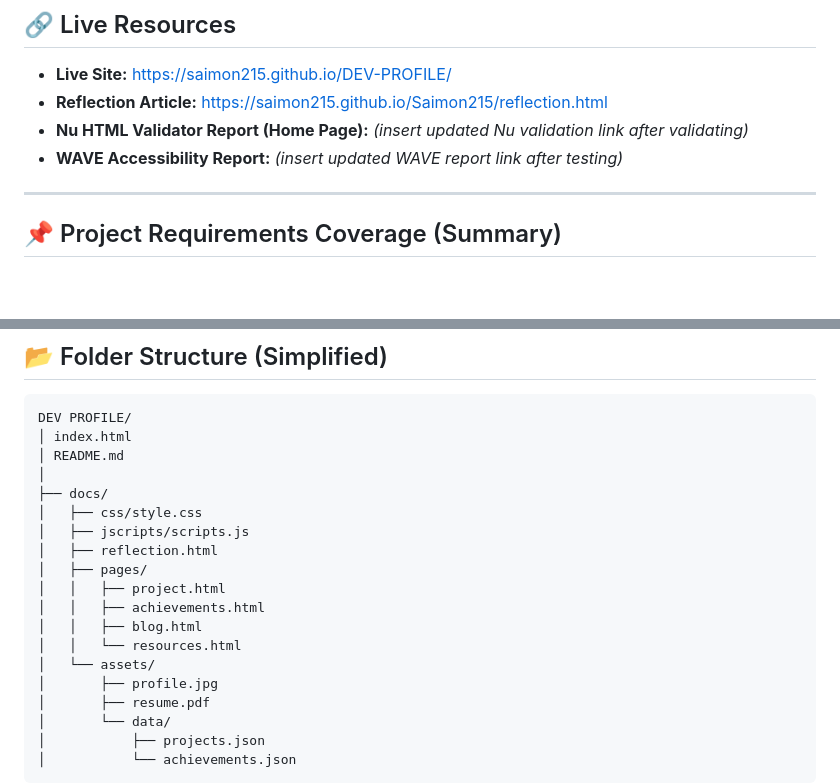
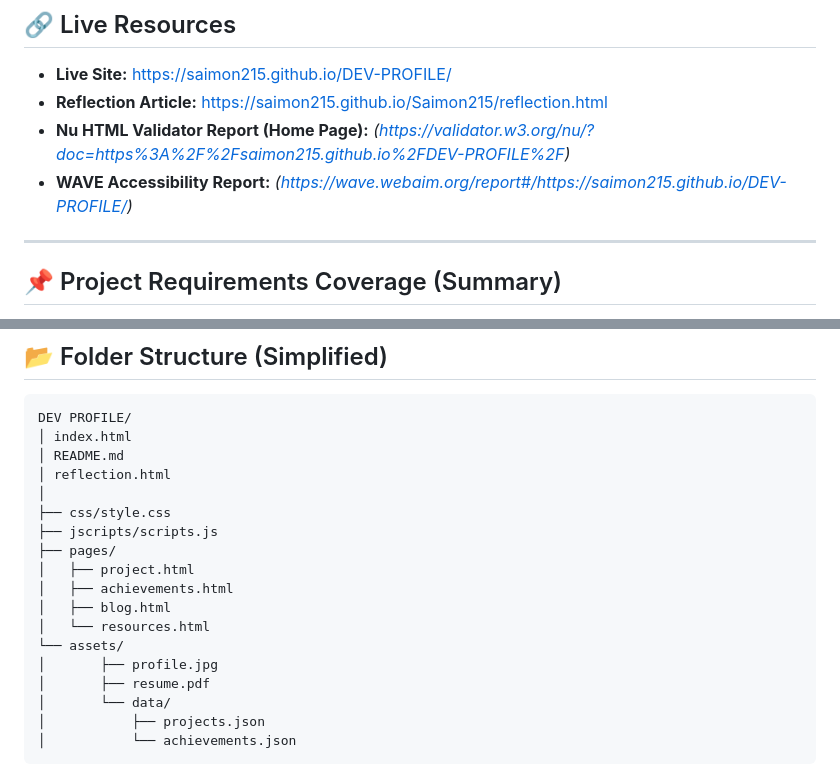
Before and after one commit to Saimon215/DEV-PROFILE, a Markdown page: README.md, 2 parts joined by grey strips. GitHub-like rendering; blank space fills up the shorter version.

```diff
--- a/README.md
+++ b/README.md
@@ -8,8 +8,8 @@ This repository contains my **Developer Profile Web App**, a multi‑page static
 
 - **Live Site:** https://saimon215.github.io/DEV-PROFILE/
 - **Reflection Article:** https://saimon215.github.io/Saimon215/reflection.html
-- **Nu HTML Validator Report (Home Page):** *(insert updated Nu validation link after validating)*
-- **WAVE Accessibility Report:** *(insert updated WAVE report link after testing)*
+- **Nu HTML Validator Report (Home Page):** *(https://validator.w3.org/nu/?doc=https%3A%2F%2Fsaimon215.github.io%2FDEV-PROFILE%2F)*
+- **WAVE Accessibility Report:** *(https://wave.webaim.org/report#/https://saimon215.github.io/DEV-PROFILE/)*
 
 ---
 
@@ -103,17 +103,16 @@ A required written component, delivered in Markdown and rendered in‑page using
 DEV PROFILE/
 │ index.html
 │ README.md
+│ reflection.html
 │
-├── docs/
-│   ├── css/style.css
-│   ├── jscripts/scripts.js
-│   ├── reflection.html
-│   ├── pages/
-│   │   ├── project.html
-│   │   ├── achievements.html
-│   │   ├── blog.html
-│   │   └── resources.html
-│   └── assets/
+├── css/style.css
+├── jscripts/scripts.js
+├── pages/
+│   ├── project.html
+│   ├── achievements.html
+│   ├── blog.html
+│   └── resources.html
+└── assets/
 │       ├── profile.jpg
 │       ├── resume.pdf
 │       └── data/
```
